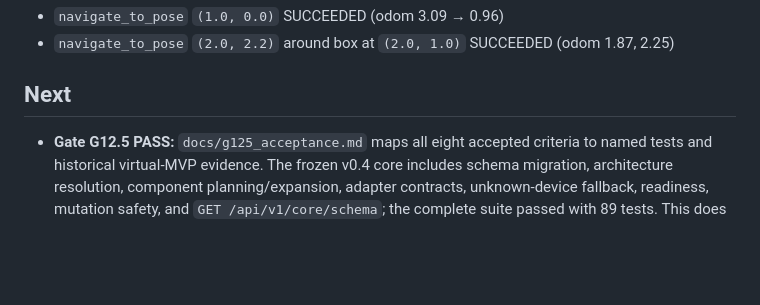
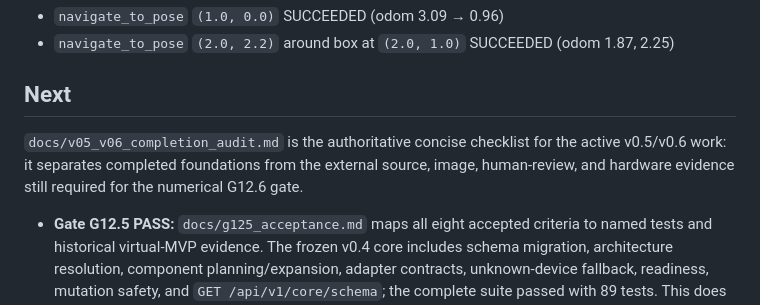
Before and after one commit to kim7170719/robot-dev-ai, a Markdown page: docs/AI_HANDOFF.md, the part around the change. Rendered like a GitHub page; blank space fills up the shorter version.

```diff
--- a/docs/AI_HANDOFF.md
+++ b/docs/AI_HANDOFF.md
@@ -30,6 +30,11 @@ Isaac Sim G4 CLI results (2026-09-21):
 - `navigate_to_pose` `(2.0, 2.2)` around box at `(2.0, 1.0)` SUCCEEDED (odom 1.87, 2.25)
 
 ## Next
+
+`docs/v05_v06_completion_audit.md` is the authoritative concise checklist for
+the active v0.5/v0.6 work: it separates completed foundations from the external
+source, image, human-review, and hardware evidence still required for the
+numerical G12.6 gate.
 
 - **Gate G12.5 PASS:** `docs/g125_acceptance.md` maps all eight accepted criteria to named tests and historical virtual-MVP evidence. The frozen v0.4 core includes schema migration, architecture resolution, component planning/expansion, adapter contracts, unknown-device fallback, readiness, mutation safety, and `GET /api/v1/core/schema`; the complete suite passed with 89 tests. This does not authorize M15 motion or claim G15.
 - M14 remains a completed presentation layer. Do not reshape its core API/GUI schema until G12.5 freezes the new contract. M13 is Optional Extension O1: do not pull Cosmos models on this Turing 11 GB GPU.
```
Also changed, not shown: docs/progress.md (+6 -0 lines), docs/v05_v06_completion_audit.md (added, +28 -0 lines).
